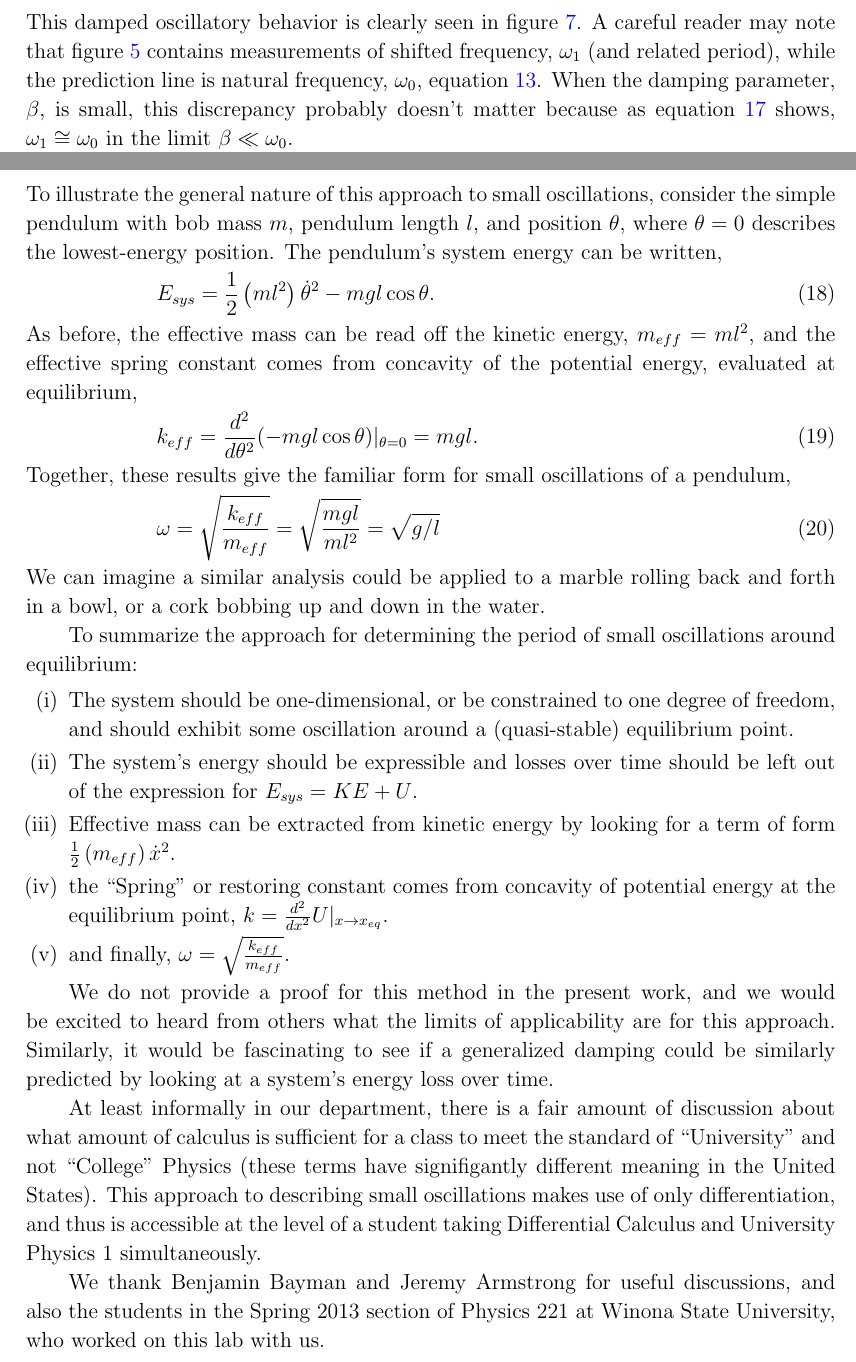
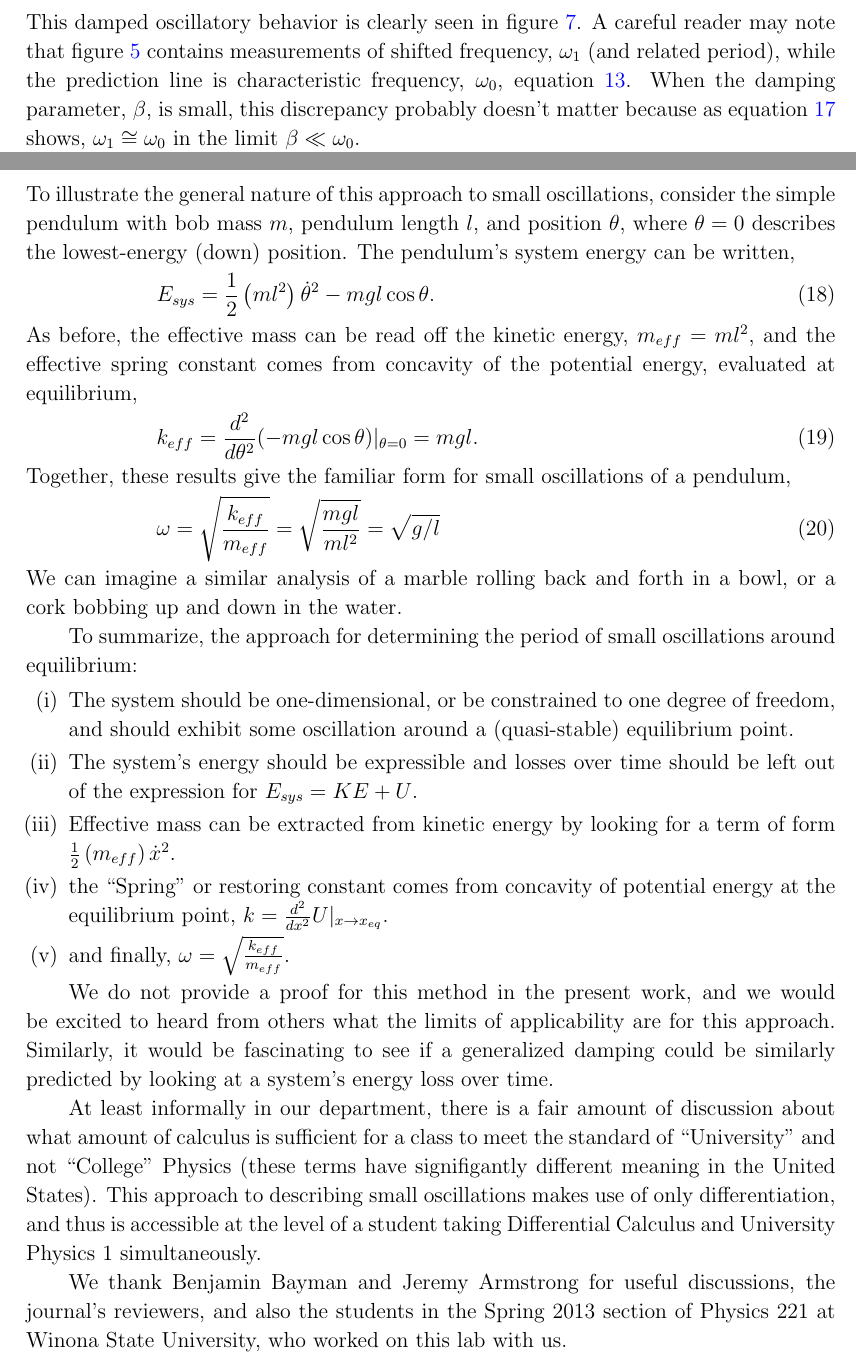
Before and after one commit to ntmoore/bridge_paper, a LaTeX paper (bridge_IOP_July2017.tex): two parts of pages 10 and 12 of 13, joined at a grey line, cut so that both start at the same text. Compiled offline with pdfLaTeX.

Commit message:
Add files via upload

```diff
--- a/bridge_IOP_July2017.tex
+++ b/bridge_IOP_July2017.tex
@@ -314,7 +314,7 @@ x = A~\exp\left[-\beta t\right] ~\sin\left[ \omega_1 t+\delta \right]
 \omega_1 = \omega_0 \sqrt{1 - \left( \frac{\beta}{\omega_0} \right)^2 }.
 \label{eg:damped_osc}
 \ee
-This damped oscillatory behavior is clearly seen in figure \ref{fig:loggerpro_screenshot}.  A careful reader may note that figure \ref{fig:oscillation} contains measurements of shifted frequency, $\omega_1$ (and related period), while the prediction line is natural frequency, $\omega_0$, equation \ref{eq:omega}.  When the damping parameter, $\beta$, is  small, this discrepancy probably doesn't matter because as equation \ref{eg:damped_osc} shows, $\omega_1 \cong \omega_0$ in the limit $\beta\ll \omega_0$.
+This damped oscillatory behavior is clearly seen in figure \ref{fig:loggerpro_screenshot}.  A careful reader may note that figure \ref{fig:oscillation} contains measurements of shifted frequency, $\omega_1$ (and related period), while the prediction line is characteristic frequency, $\omega_0$, equation \ref{eq:omega}.  When the damping parameter, $\beta$, is  small, this discrepancy probably doesn't matter because as equation \ref{eg:damped_osc} shows, $\omega_1 \cong \omega_0$ in the limit $\beta\ll \omega_0$.
 
 So, the theory works up until $\frac{M}{2m_c}>0.8$, which, based on the argument above, might be the place where the condition $\beta \ll \omega_0$ no longer holds true.   We have not had the opportunity to systematically measure $\beta$ for many different bridge configurations to test this idea, but we think it bears further study.
 
@@ -324,7 +324,7 @@ It may also be the motion in this $\frac{M}{2m_c}>0.8$ region is far enough from
 %%%%%%%%%%%%%%%%%%%%%%%%%%%%%%%%%%%%%
 
 \section{Extensions, Generalization, and Conclusions}
-To illustrate the general nature of this approach to small oscillations, consider the simple pendulum with bob mass $m$, pendulum length $l$, and position $\theta$, where $\theta=0$ describes the lowest-energy position.  The pendulum's system energy can be written,
+To illustrate the general nature of this approach to small oscillations, consider the simple pendulum with bob mass $m$, pendulum length $l$, and position $\theta$, where $\theta=0$ describes the lowest-energy (down) position.  The pendulum's system energy can be written,
 \be
 E_{sys}=\frac{1}{2}\left(m l^2 \right) \dot{\theta}^2-mgl\cos \theta.
 \ee
@@ -338,9 +338,9 @@ Together, these results give the familiar form for small oscillations of a pendu
 \be
 \omega=\sqrt{\frac{k_{eff}}{m_{eff}}} = \sqrt{\frac{mgl}{m l^2}}=\sqrt{g/l}
 \ee
-We can imagine a similar analysis could be applied to a marble rolling back and forth in a bowl, or a cork bobbing up and down in the water.
+We can imagine a similar analysis of a marble rolling back and forth in a bowl, or a cork bobbing up and down in the water.
 
-To summarize the approach for determining the period of small oscillations around equilibrium:
+To summarize, the approach for determining the period of small oscillations around equilibrium:
 \begin{enumerate}
 \item The system should be one-dimensional, or be constrained to one degree of freedom, and should exhibit some oscillation around a (quasi-stable) equilibrium point.
 \item The system's energy should be expressible and losses over time should be left out of the expression for
@@ -356,7 +356,7 @@ We do not provide a proof for this method in the present work, and we would be e
 
 At least informally in our department, there is a fair amount of discussion about what amount of calculus is sufficient for a class to meet the standard of ``University" and not ``College" Physics (these terms have signifigantly different meaning in the United States).  This approach to describing small oscillations makes use of only differentiation, and thus is accessible at the level of a student taking Differential Calculus and University Physics 1 simultaneously.
 
-We thank Benjamin Bayman and Jeremy Armstrong for useful discussions, and also the students in the Spring 2013 section of Physics 221 at Winona State University, who worked on this lab with us.
+We thank Benjamin Bayman and Jeremy Armstrong for useful discussions, the journal's reviewers, and also the students in the Spring 2013 section of Physics 221 at Winona State University, who worked on this lab with us.
 
 
 
```
Also changed, not shown: bridge_IOP_July2017.pdf, bridge_IOP_July2017.tex (6 more changed lines).
